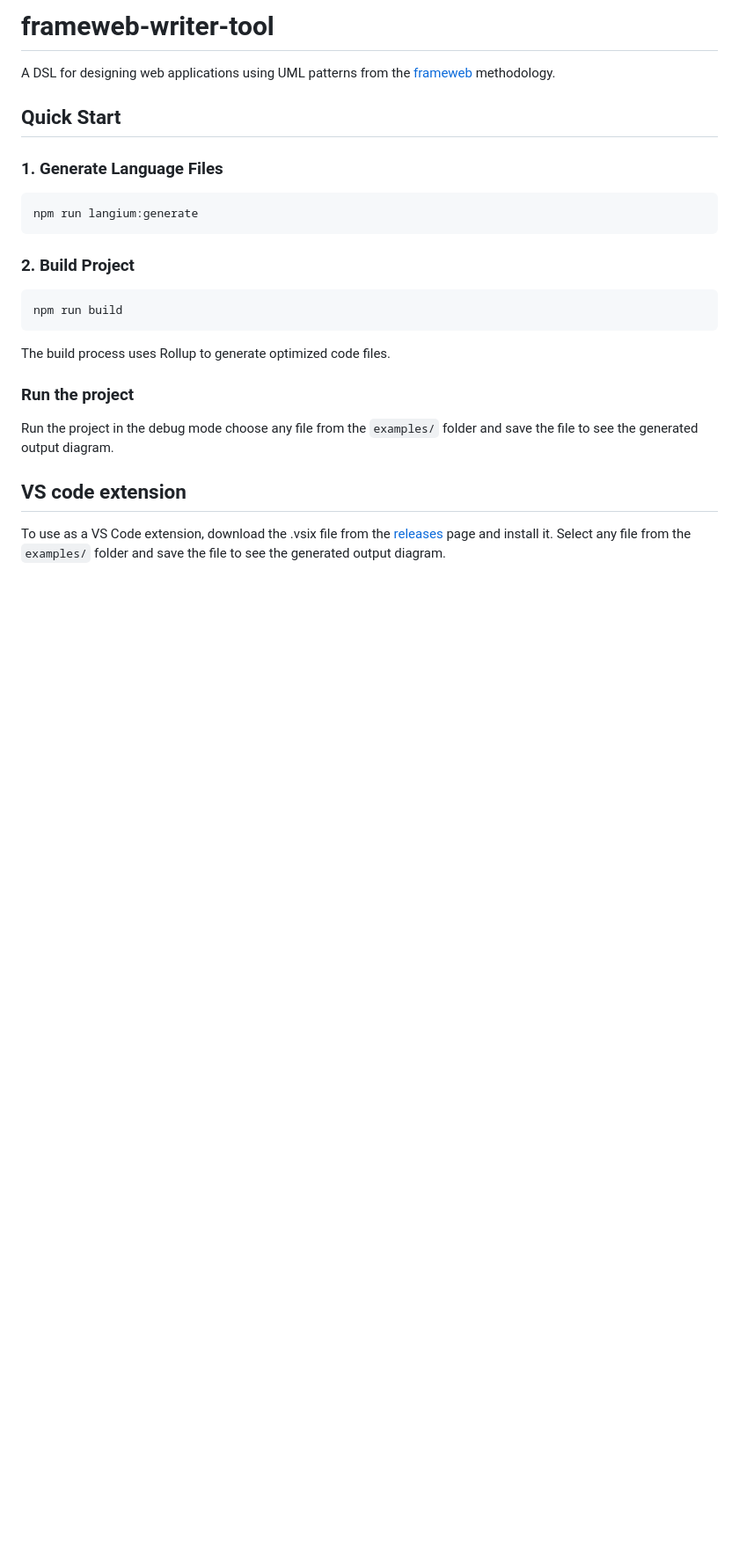
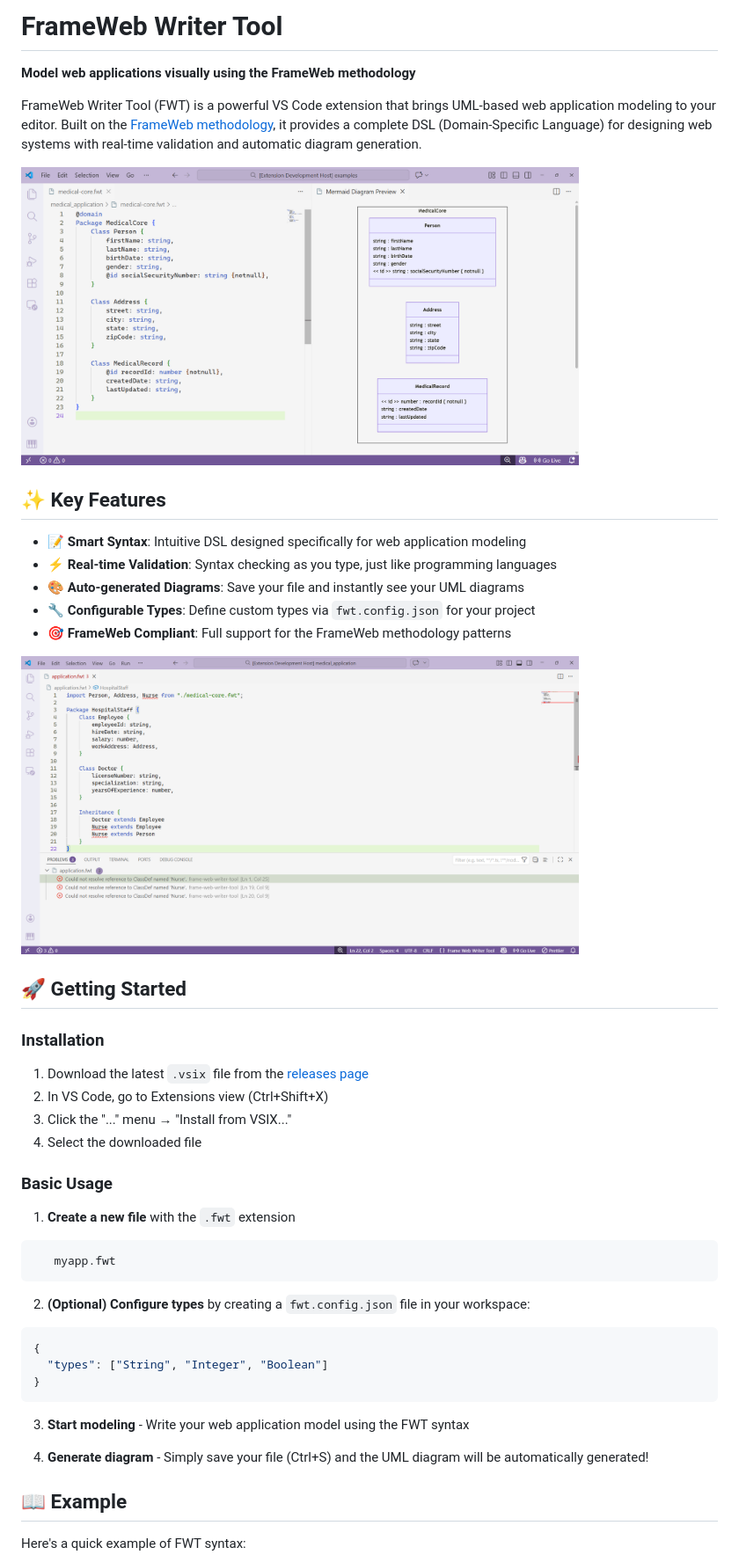
Before and after one commit to alekswheeler/frameweb-writer-tool, a Markdown page: README.md, the part around one of its changes. Shown at 88% size. Rendered like a GitHub page; pictures changed too: examples/fwt_demo.png (added), examples/reference_check.png (added); blank space fills up the shorter version.

````diff
--- a/README.md
+++ b/README.md
@@ -1,26 +1,53 @@
-# frameweb-writer-tool
+# FrameWeb Writer Tool
 
-A DSL for designing web applications using UML patterns from the [frameweb](https://nemo.inf.ufes.br/en/projetos/frameweb/) methodology.
+**Model web applications visually using the FrameWeb methodology**
 
-## Quick Start
+FrameWeb Writer Tool (FWT) is a powerful VS Code extension that brings UML-based web application modeling to your editor. Built on the [FrameWeb methodology](https://nemo.inf.ufes.br/en/projetos/frameweb/), it provides a complete DSL (Domain-Specific Language) for designing web systems with real-time validation and automatic diagram generation.
 
-### 1. Generate Language Files
-```sh
-npm run langium:generate
+<div alig="end">
+	<img src="./examples/fwt_demo.png" width="80%"/>
+</div>
+
+## ✨ Key Features
+
+- **📝 Smart Syntax**: Intuitive DSL designed specifically for web application modeling
+- **⚡ Real-time Validation**: Syntax checking as you type, just like programming languages
+- **🎨 Auto-generated Diagrams**: Save your file and instantly see your UML diagrams
+- **🔧 Configurable Types**: Define custom types via `fwt.config.json` for your project
+- **🎯 FrameWeb Compliant**: Full support for the FrameWeb methodology patterns
+
+<img src="./examples/reference_check.png" width="80%"/>
+
+## 🚀 Getting Started
+
+### Installation
+
+1. Download the latest `.vsix` file from the [releases page](https://github.com/alekswheeler/frameweb-writer-tool/releases)
+2. In VS Code, go to Extensions view (Ctrl+Shift+X)
+3. Click the "..." menu → "Install from VSIX..."
+4. Select the downloaded file
+
+### Basic Usage
+
+1. **Create a new file** with the `.fwt` extension
+
+```
+   myapp.fwt
 ```
 
-### 2. Build Project
-```sh
-npm run build
+2. **(Optional) Configure types** by creating a `fwt.config.json` file in your workspace:
+
+```json
+{
+  "types": ["String", "Integer", "Boolean"]
+}
 ```
-The build process uses Rollup to generate optimized code files.
 
-### Run the project
+3. **Start modeling** - Write your web application model using the FWT syntax
 
-Run the project in the debug mode choose any file from the `examples/` folder and save the file to see the generated output diagram.
+4. **Generate diagram** - Simply save your file (Ctrl+S) and the UML diagram will be automatically generated!
 
-## VS code extension
+## 📖 Example
 
-To use as a VS Code extension, download the .vsix file from the [releases](https://github.com/alekswheeler/frameweb-writer-tool/releases) page and install it.
-Select any file from the `examples/` folder and save the file to see the generated output diagram.
+Here's a quick example of FWT syntax:
 
````
Also changed, not shown: other parts of README.md (+48 -2 lines), how_contribute.md (added, +146 -0 lines), langium-quickstart.md (+58 -22 lines).
